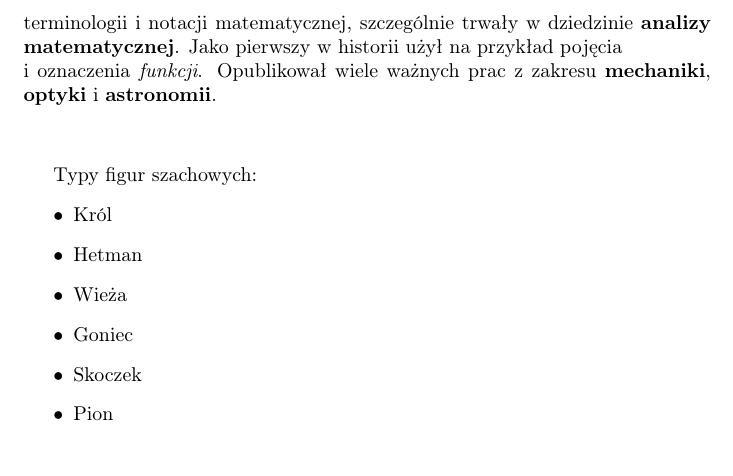
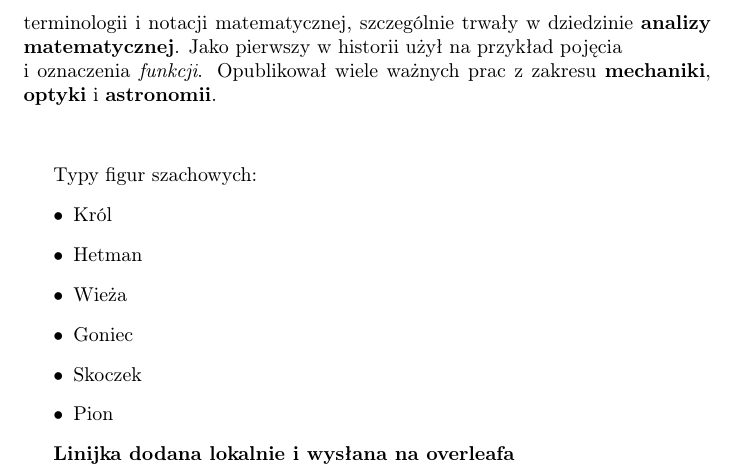
Before and after one commit to AGH-Narzedzia-Informatyczne-2023-2024/kidang-tikus-latex, a LaTeX document (kidang_tikus.tex, which reads chapters/chapter5_Kacper_Dlubala.tex): part of page 12 of 14, cut so that both start at the same text. Compiled offline with pdfLaTeX.

Commit message:
updated chapter locally

```diff
--- a/chapters/chapter5_Kacper_Dlubala.tex
+++ b/chapters/chapter5_Kacper_Dlubala.tex
@@ -41,3 +41,5 @@ Typy figur szachowych:
     \item Skoczek
     \item Pion
 \end{itemize}
+
+\textbf{Linijka dodana lokalnie i wysłana na overleafa}
```
